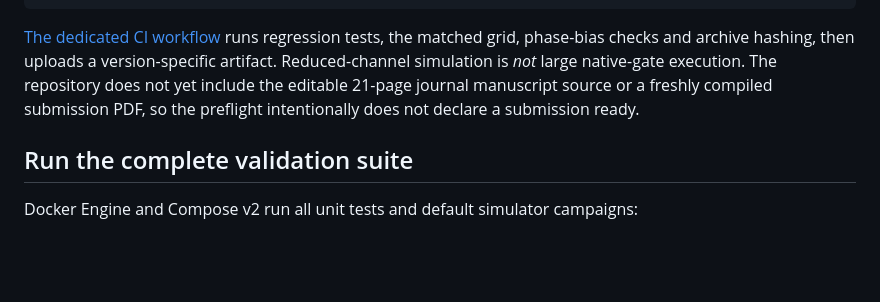
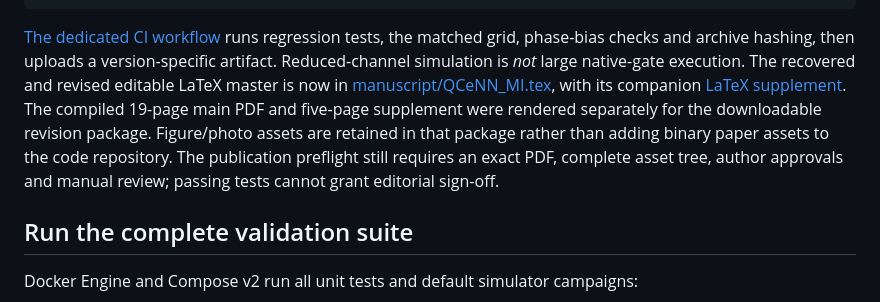
Before and after one commit to vtavakkoli/QCeNN-MI, a Markdown page: README.md, the part around the change. Drawn GitHub-style; blank space fills up the shorter version.

Commit message:
Document recovered 19-page journal manuscript source and five-page supplement

```diff
--- a/README.md
+++ b/README.md
@@ -51,9 +51,14 @@ python -m qcenn_mi.publication_preflight --repository . \
 [The dedicated CI workflow](.github/workflows/temporal-publication.yml)
 runs regression tests, the matched grid, phase-bias checks and archive hashing,
 then uploads a version-specific artifact. Reduced-channel simulation is *not*
-large native-gate execution. The repository does not yet include the editable
-21-page journal manuscript source or a freshly compiled submission PDF, so the
-preflight intentionally does not declare a submission ready.
+large native-gate execution. The recovered and revised editable LaTeX master is now in
+[manuscript/QCeNN_MI.tex](manuscript/QCeNN_MI.tex), with its companion
+[LaTeX supplement](manuscript/QCeNN_MI_Supplement.tex). The compiled
+19-page main PDF and five-page supplement were rendered separately for
+the downloadable revision package. Figure/photo assets are retained in that
+package rather than adding binary paper assets to the code repository.
+The publication preflight still requires an exact PDF, complete asset tree,
+author approvals and manual review; passing tests cannot grant editorial sign-off.
 
 ## Run the complete validation suite
 
```
